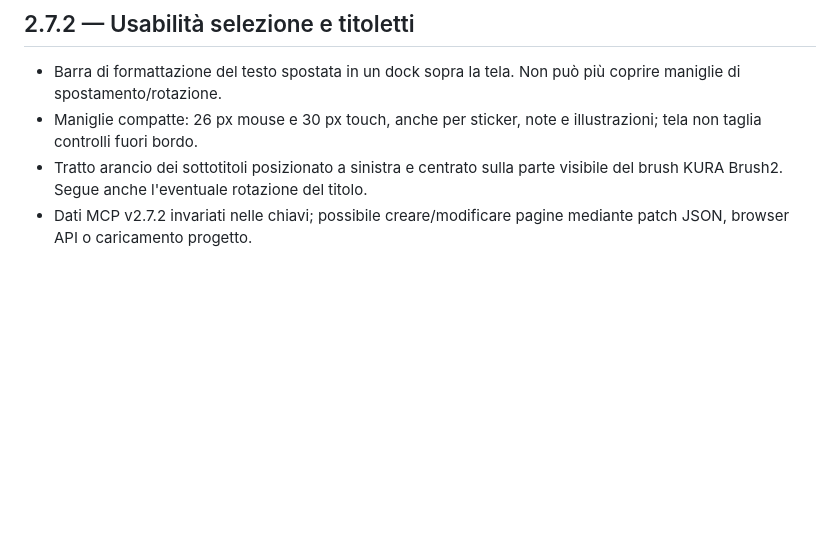
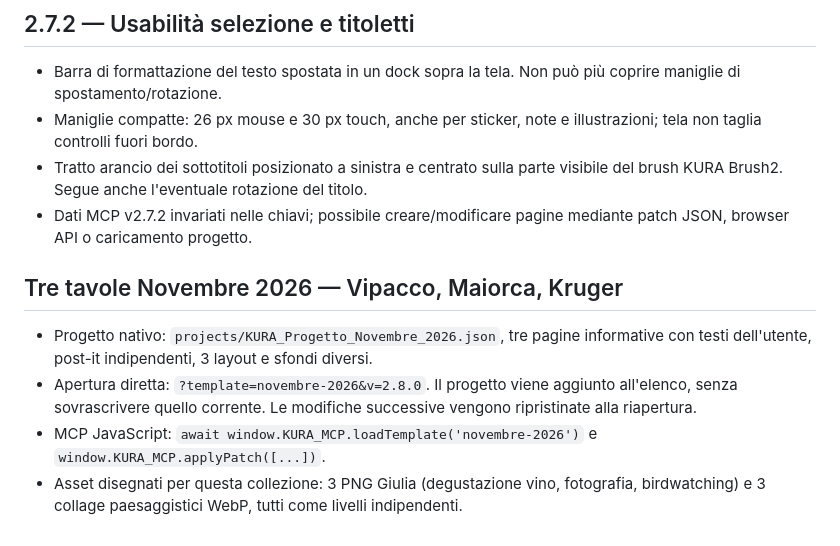
Before and after one commit to azza0101/rambla-log, a Markdown page: kura-editor/README.md, the part around the change. GitHub-like rendering; blank space fills up the shorter version.

Commit message:
Document editable November 2026 KURA travel pages, one-click import and MCP API

```diff
--- a/kura-editor/README.md
+++ b/kura-editor/README.md
@@ -69,3 +69,9 @@ Il font Feeling Passionate di Din Studio è proprietario: per renderlo disponibi
 - Maniglie compatte: 26 px mouse e 30 px touch, anche per sticker, note e illustrazioni; tela non taglia controlli fuori bordo.
 - Tratto arancio dei sottotitoli posizionato a sinistra e centrato sulla parte visibile del brush KURA Brush2. Segue anche l'eventuale rotazione del titolo.
 - Dati MCP v2.7.2 invariati nelle chiavi; possibile creare/modificare pagine mediante patch JSON, browser API o caricamento progetto.
+
+## Tre tavole Novembre 2026 — Vipacco, Maiorca, Kruger
+- Progetto nativo: `projects/KURA_Progetto_Novembre_2026.json`, tre pagine informative con testi dell'utente, post-it indipendenti, 3 layout e sfondi diversi.
+- Apertura diretta: `?template=novembre-2026&v=2.8.0`. Il progetto viene aggiunto all'elenco, senza sovrascrivere quello corrente. Le modifiche successive vengono ripristinate alla riapertura.
+- MCP JavaScript: `await window.KURA_MCP.loadTemplate('novembre-2026')` e `window.KURA_MCP.applyPatch([...])`.
+- Asset disegnati per questa collezione: 3 PNG Giulia (degustazione vino, fotografia, birdwatching) e 3 collage paesaggistici WebP, tutti come livelli indipendenti.
```
